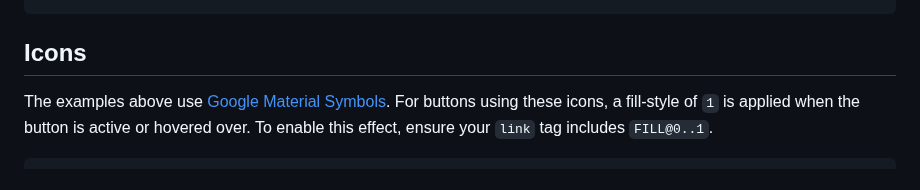
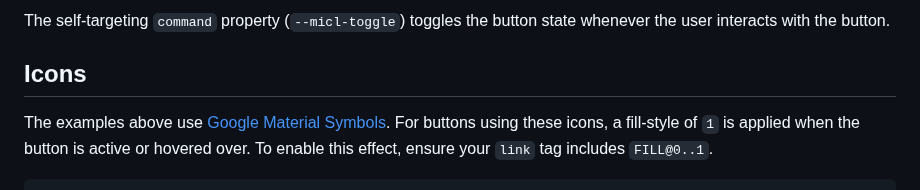
Before and after one commit to henkpb/micl, a Markdown page: components/iconbutton/README.md, the part around one of its changes. GitHub-like rendering.

Commit message:
Use command-attribute to control toggle buttons

````diff
--- a/components/iconbutton/README.md
+++ b/components/iconbutton/README.md
@@ -71,4 +78,6 @@ A toggle button has two states: **on** (selected) and **off** (unselected). To c
 ```
+
+The self-targeting `command` property (`--micl-toggle`) toggles the button state whenever the user interacts with the button.
 
 ## Icons
 The examples above use [Google Material Symbols](https://fonts.google.com/icons). For buttons using these icons, a fill-style of `1` is applied when the button is active or hovered over. To enable this effect, ensure your `link` tag includes `FILL@0..1`.
````
Also changed, not shown: other parts of components/iconbutton/README.md (+8 -1 lines), components/button/README.md (+9 -1 lines).
